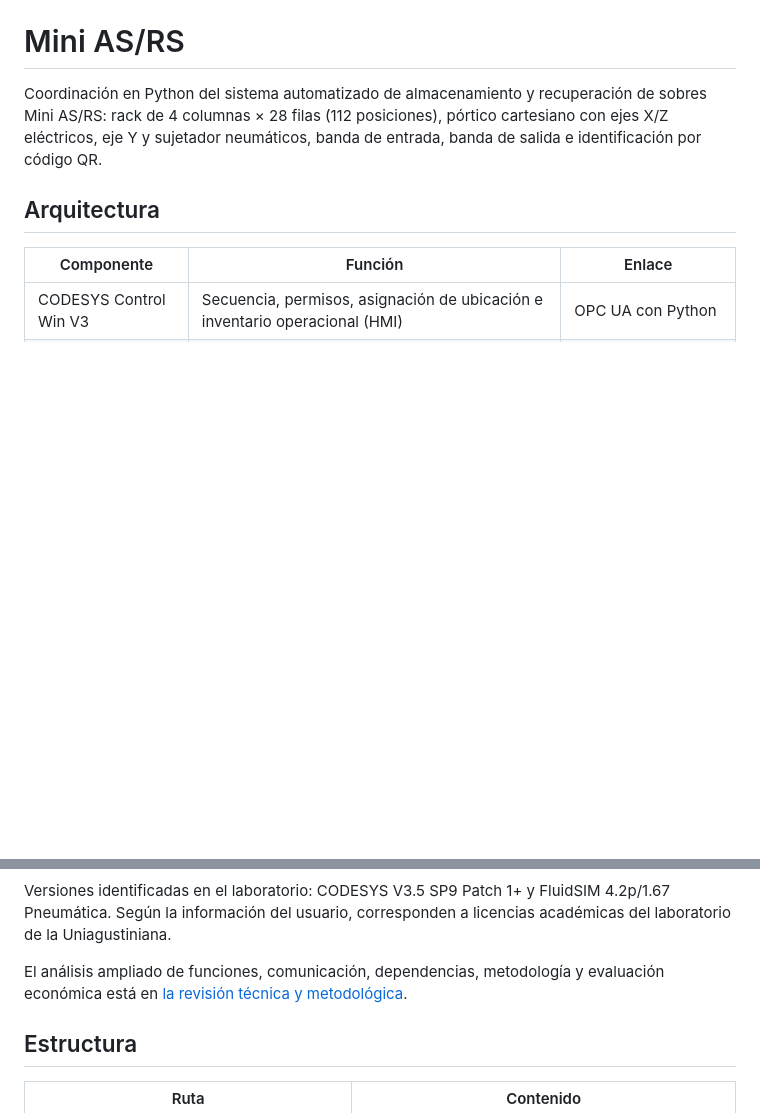
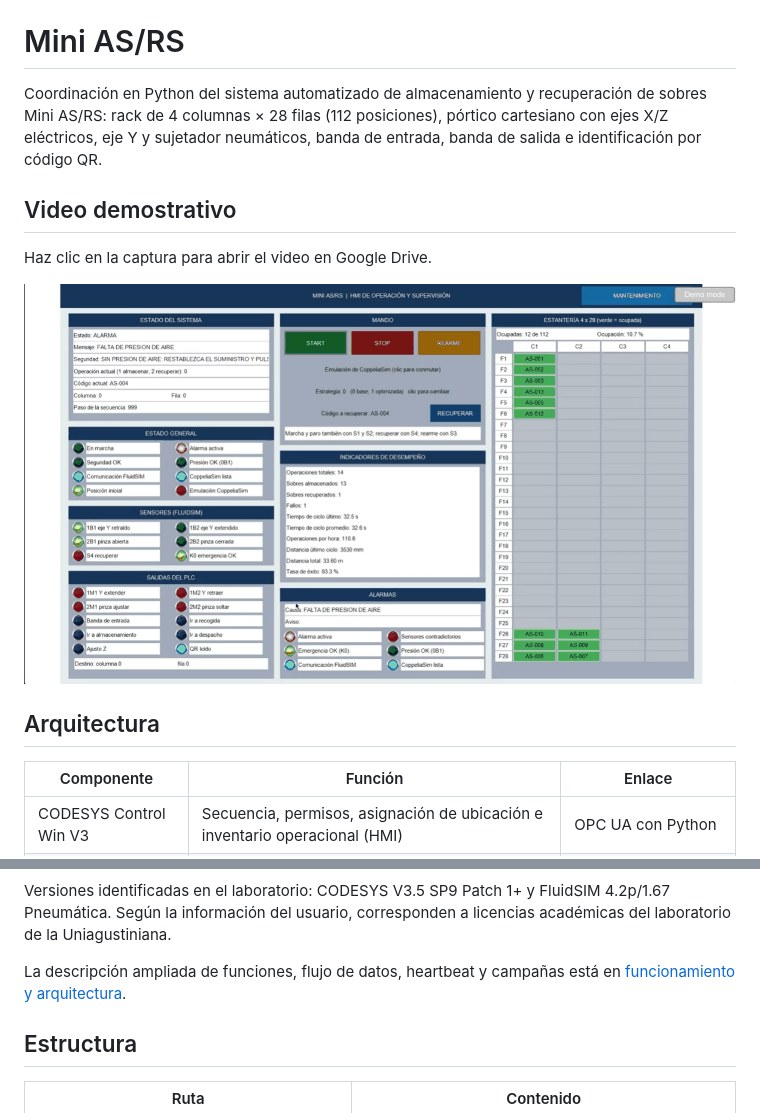
Before and after one commit to GinnethRubio/Mini-ASRS, a Markdown page: README.md, 2 parts joined by grey strips. Drawn GitHub-style; pictures changed too: docs/media/captura_hmi_mini_asrs.png (added); blank space fills up the shorter version.

Commit message:
Add clickable HMI video preview

```diff
--- a/README.md
+++ b/README.md
@@ -2,6 +2,12 @@
 
 Coordinación en Python del sistema automatizado de almacenamiento y recuperación de sobres Mini AS/RS: rack de 4 columnas × 28 filas (112 posiciones), pórtico cartesiano con ejes X/Z eléctricos, eje Y y sujetador neumáticos, banda de entrada, banda de salida e identificación por código QR.
 
+
+## Video demostrativo
+
+Haz clic en la captura para abrir el video en Google Drive.
+
+[![Captura de la HMI del Mini AS/RS](docs/media/captura_hmi_mini_asrs.png)](https://drive.google.com/file/d/13d0R-Bz9BVPwiDQlmKT5-XTVxBPbAl1q/view?usp=sharing)
 ## Arquitectura
 
 | Componente | Función | Enlace |
@@ -54,7 +60,7 @@ El detalle canal por canal y la tabla de errores con acciones de recuperación e
 
 Versiones identificadas en el laboratorio: CODESYS V3.5 SP9 Patch 1+ y FluidSIM 4.2p/1.67 Pneumática. Según la información del usuario, corresponden a licencias académicas del laboratorio de la Uniagustiniana.
 
-El análisis ampliado de funciones, comunicación, dependencias, metodología y evaluación económica está en [la revisión técnica y metodológica](docs/revision_tecnica_metodologica.md).
+La descripción ampliada de funciones, flujo de datos, heartbeat y campañas está en [funcionamiento y arquitectura](docs/funcionamiento_y_arquitectura.md).
 ## Estructura
 
 | Ruta | Contenido |
```
Also changed, not shown: other parts of README.md (+1 -1 lines), docs/funcionamiento_y_arquitectura.md (added, +43 -0 lines), docs/revision_tecnica_metodologica.md (deleted, +0 -91 lines).
